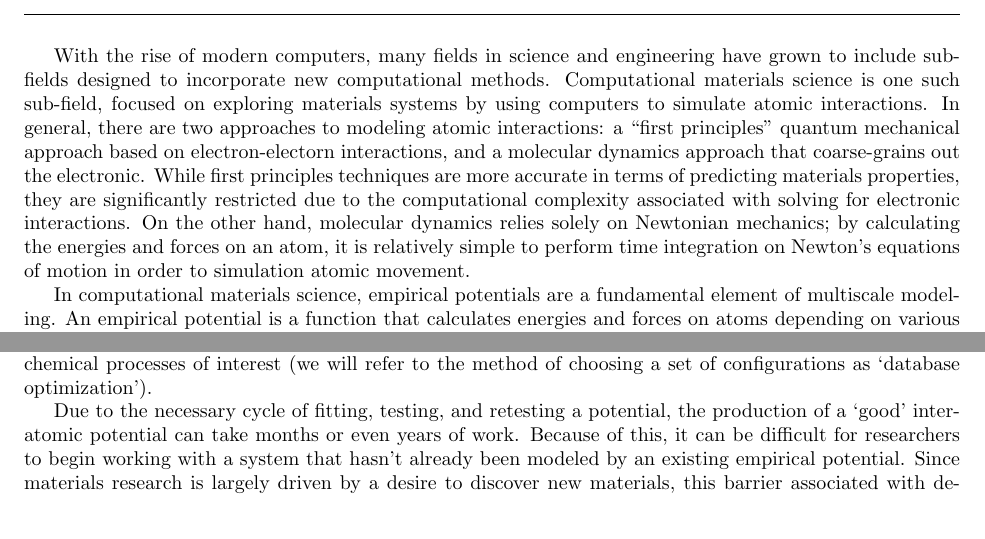
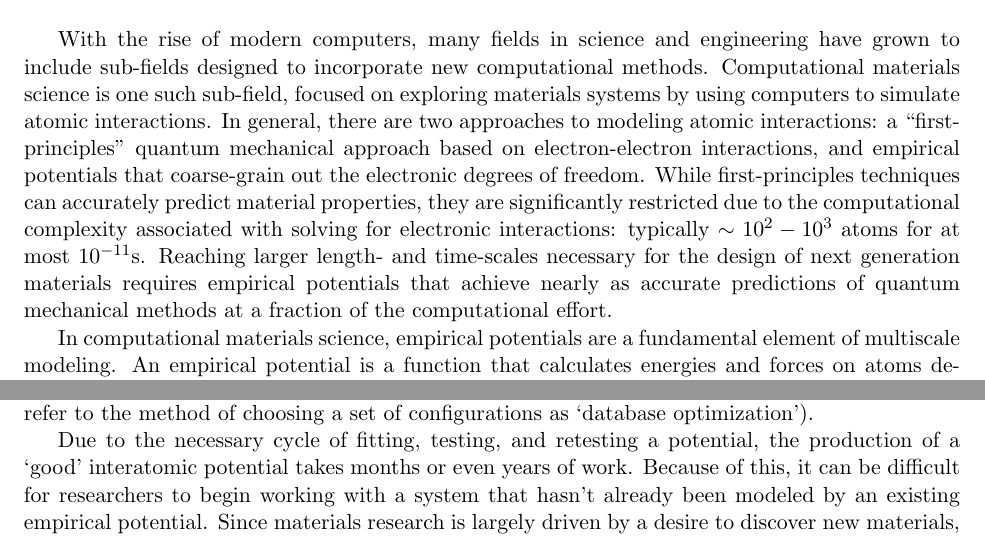
Before and after one commit to jvita/cse-application, a LaTeX document (research_proposal.tex): two parts of page 1 of 3 before the commit and two parts of page 1 of 4 after it, joined at a grey line, cut so that both start at the same text. Compiled offline with pdfLaTeX.

Commit message:
Initial edits.

```diff
--- a/research_proposal.tex
+++ b/research_proposal.tex
@@ -1,4 +1,4 @@
-\documentclass{article}
+\documentclass[11pt]{article}
 \usepackage[utf8]{inputenc}
 \usepackage[margin=1.0in]{geometry}
 \usepackage{amsmath}
@@ -30,13 +30,16 @@
 
 \bigskip
 
-With the rise of modern computers, many fields in science and engineering have grown to include sub-fields designed to incorporate new computational methods. Computational materials science is one such sub-field, focused on exploring materials systems by using computers to simulate atomic interactions. In general, there are two approaches to modeling atomic interactions: a ``first principles" quantum mechanical approach based on electron-electorn interactions, and a molecular dynamics approach that coarse-grains out the electronic. While first principles techniques are more accurate in terms of predicting materials properties, they are significantly restricted due to the computational complexity associated with solving for electronic interactions. On the other hand, molecular dynamics relies solely on Newtonian mechanics; by calculating the energies and forces on an atom, it is relatively simple to perform time integration on Newton's equations of motion in order to simulation atomic movement.
+With the rise of modern computers, many fields in science and engineering have grown to include sub-fields designed to incorporate new computational methods. Computational materials science is one such sub-field, focused on exploring materials systems by using computers to simulate atomic interactions. In general, there are two approaches to modeling atomic interactions: a ``first-principles'' quantum mechanical approach based on electron-electron interactions, and empirical potentials that coarse-grain out the electronic degrees of freedom. While first-principles techniques can accurately predict material properties, they are significantly restricted due to the computational complexity associated with solving for electronic interactions: typically $\sim10^2-10^3$ atoms for at most $10^{-11}\text{s}$. Reaching larger length- and time-scales necessary for the design of next generation materials requires empirical potentials that achieve nearly as accurate predictions of quantum mechanical methods at a fraction of the computational effort.
 
-In computational materials science, empirical potentials are a fundamental element of multiscale modeling. An empirical potential is a function that calculates energies and forces on atoms depending on various properties of the atomic environment, such as interatomic spacing or chemistries of atoms. These functions sometimes can have explicit algebraic formulations, though not all of them do. Through the use of empirical potentials, molecular dynamics simulations have been able to access system sizes on the order of $10^6$ - $10^9$ atoms and timescales of nano- to micro-seconds (or even longer), impacting a wide array of fields, from materials science and physics to chemistry and even biology. My current work aims to build a massively parallel optimization engine that leverages not only the petascale computing powers available to us, but also the rapidly-growing materials databases that are being built by the community. My goal is to develop the ability to create accurate, robust potentials without sacrificing significant amounts of human effort.
+%%% DRT: this is a strange sentence; e.g., one can do MD with first-principles calculation of forces
+% On the other hand, molecular dynamics relies solely on Newtonian mechanics; by calculating the energies and forces on an atom, it is relatively simple to perform time integration on Newton's equations of motion in order to simulation atomic movement.
 
-\bigskip
+In computational materials science, empirical potentials are a fundamental element of multiscale modeling. An empirical potential is a function that calculates energies and forces on atoms depending on various properties of the atomic environment, such as interatomic spacing or chemistries of atoms. These functions sometimes can have explicit algebraic formulations, though not all of them do. Through the use of empirical potentials, molecular dynamics simulations have been able to access system sizes on the order of $10^6-10^9$ atoms and timescales of nano- to micro-seconds (or even longer), impacting a wide array of fields, from materials science and physics to chemistry and even biology. My current work aims to build a massively parallel optimization engine that leverages not only the petascale computing powers available to us, but also the rapidly-growing materials databases that are being built by the community. My goal is to develop the ability to create accurate, robust potentials without sacrificing significant amounts of human effort.
+
+% \bigskip
 
 Not only would this work be significant because of how it would help push potential fitting onto supercomputing platforms, but also because of how much it could lower the barrier to entry for exploration into new materials systems. Standard methods of developing empirical potentials (even taking into account popular potential fitting software \cite{potfit}) are sometimes described as a type of ``black magic" since they require a large amount of intuition and fine-tuning by experts in the field. The biggest challenge in this technique is selecting the optimal set of atomic configurations to fit against in order to accurately model the physical and chemical processes of interest (we will refer to the method of choosing a set of configurations as `database optimization').
 
-Due to the necessary cycle of fitting, testing, and retesting a potential, the production of a `good' interatomic potential can take months or even years of work. Because of this, it can be difficult for researchers to begin working with a system that hasn't already been modeled by an existing empirical potential. Since materials research is largely driven by a desire to discover new materials, this barrier associated with developing new empirical potentials has a strong impact on scientific progress in the field. The possibility for rapid development of potentials, as is the goal in my work, would encourage investigation into newer and more complex systems, which would in turn influence many fields in science and engineering.
+Due to the necessary cycle of fitting, testing, and retesting a potential, the production of a `good' interatomic potential takes months or even years of work. Because of this, it can be difficult for researchers to begin working with a system that hasn't already been modeled by an existing empirical potential. Since materials research is largely driven by a desire to discover new materials, this barrier associated with developing new empirical potentials has a strong impact on scientific progress in the field. The possibility for rapid development of potentials, as is the goal in my work, would encourage investigation into newer and more complex systems, which would in turn influence many fields in science and engineering.
 
```
Also changed, not shown: research_proposal.tex (10 more changed lines).
